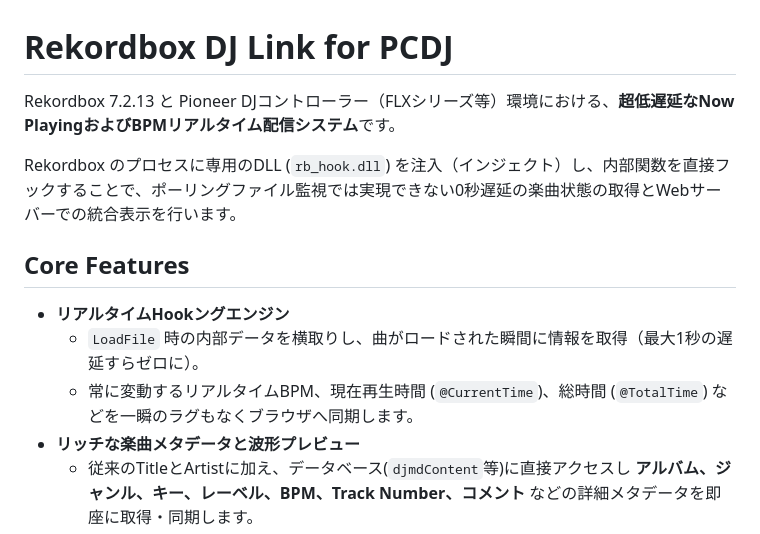
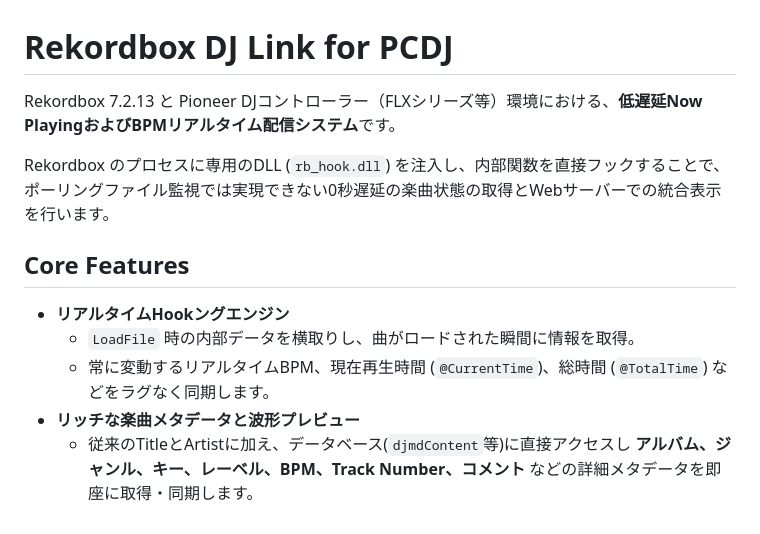
Before and after one commit to Seraf0-org/rekordbox-DJ-Link-ForPCDJ, a Markdown page: README.md, the part around the change. Drawn GitHub-style.

Commit message:
Clarify low-latency features in README
Updated the description to clarify the low-latency features of the Now Playing and BPM real-time streaming system.

```diff
--- a/README.md
+++ b/README.md
@@ -1,14 +1,14 @@
 # Rekordbox DJ Link for PCDJ
 
-Rekordbox 7.2.13 と Pioneer DJコントローラー（FLXシリーズ等）環境における、**超低遅延なNow PlayingおよびBPMリアルタイム配信システム**です。
+Rekordbox 7.2.13 と Pioneer DJコントローラー（FLXシリーズ等）環境における、**低遅延Now PlayingおよびBPMリアルタイム配信システム**です。
 
-Rekordbox のプロセスに専用のDLL (`rb_hook.dll`) を注入（インジェクト）し、内部関数を直接フックすることで、ポーリングファイル監視では実現できない0秒遅延の楽曲状態の取得とWebサーバーでの統合表示を行います。
+Rekordbox のプロセスに専用のDLL (`rb_hook.dll`) を注入し、内部関数を直接フックすることで、ポーリングファイル監視では実現できない0秒遅延の楽曲状態の取得とWebサーバーでの統合表示を行います。
 
 ## Core Features
 
 * **リアルタイムHookングエンジン**
-  * `LoadFile` 時の内部データを横取りし、曲がロードされた瞬間に情報を取得（最大1秒の遅延すらゼロに）。
-  * 常に変動するリアルタイムBPM、現在再生時間 (`@CurrentTime`)、総時間 (`@TotalTime`) などを一瞬のラグもなくブラウザへ同期します。
+  * `LoadFile` 時の内部データを横取りし、曲がロードされた瞬間に情報を取得。
+  * 常に変動するリアルタイムBPM、現在再生時間 (`@CurrentTime`)、総時間 (`@TotalTime`) などをラグなく同期します。
 * **リッチな楽曲メタデータと波形プレビュー**
   * 従来のTitleとArtistに加え、データベース(`djmdContent`等)に直接アクセスし **アルバム、ジャンル、キー、レーベル、BPM、Track Number、コメント** などの詳細メタデータを即座に取得・同期します。
   * 楽曲の解析済みプロファイル (`ANLZ0000.DAT`) からプレビュー波形（PWAV）をリアルタイムに抽出し、UI上の時間シークバー領域に高精度な波形プレビューとして描画します。
```
